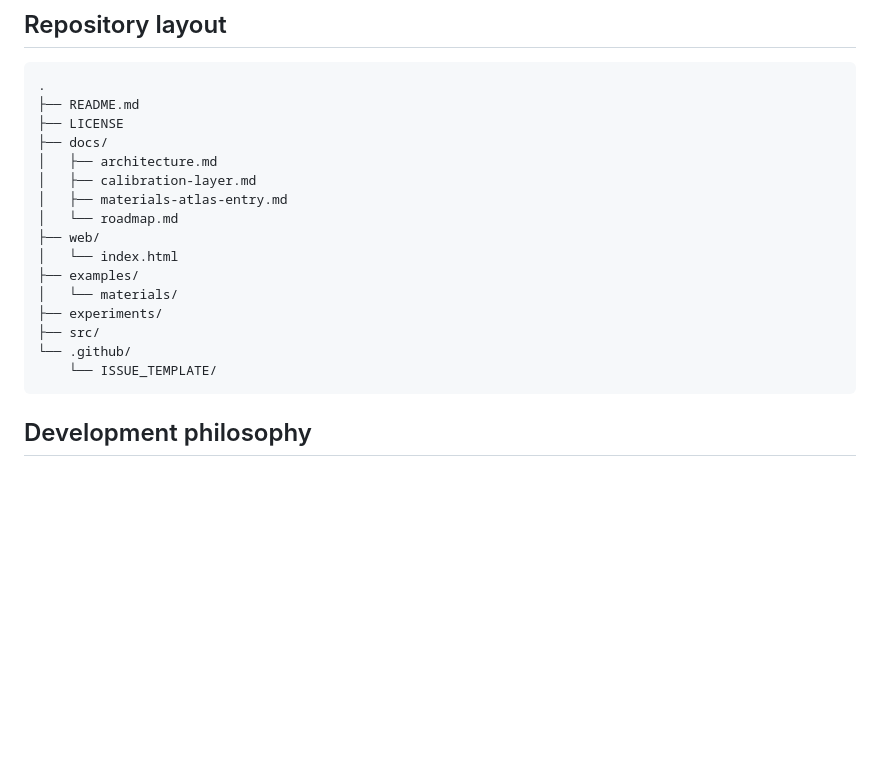
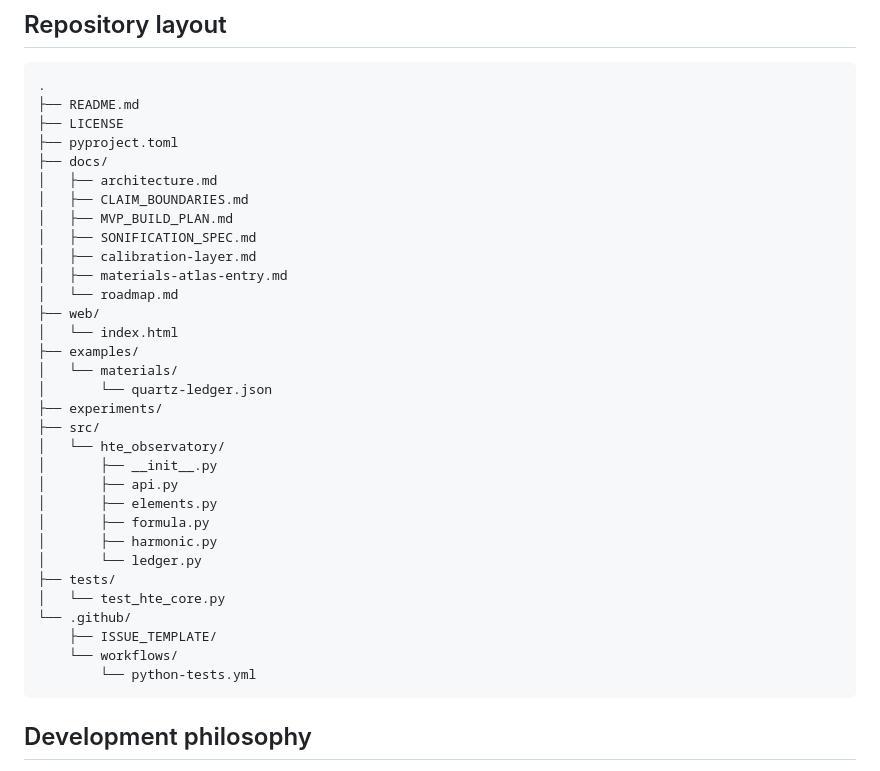
Before and after one commit to thefourceprinciples/hte-resonance-observatory, a Markdown page: README.md, the part around one of its changes. Rendered like a GitHub page; blank space fills up the shorter version.

````diff
--- a/README.md
+++ b/README.md
@@ -69,8 +99,12 @@ Every result should be treated as an **HTE overlay candidate** until tested by c
 .
 ├── README.md
 ├── LICENSE
+├── pyproject.toml
 ├── docs/
 │   ├── architecture.md
+│   ├── CLAIM_BOUNDARIES.md
+│   ├── MVP_BUILD_PLAN.md
+│   ├── SONIFICATION_SPEC.md
 │   ├── calibration-layer.md
 │   ├── materials-atlas-entry.md
 │   └── roadmap.md
@@ -78,10 +112,22 @@ Every result should be treated as an **HTE overlay candidate** until tested by c
 │   └── index.html
 ├── examples/
 │   └── materials/
+│       └── quartz-ledger.json
 ├── experiments/
 ├── src/
+│   └── hte_observatory/
+│       ├── __init__.py
+│       ├── api.py
+│       ├── elements.py
+│       ├── formula.py
+│       ├── harmonic.py
+│       └── ledger.py
+├── tests/
+│   └── test_hte_core.py
 └── .github/
-    └── ISSUE_TEMPLATE/
+    ├── ISSUE_TEMPLATE/
+    └── workflows/
+        └── python-tests.yml
 ```
 
 ## Development philosophy
````
Also changed, not shown: other parts of README.md (+48 -18 lines).
